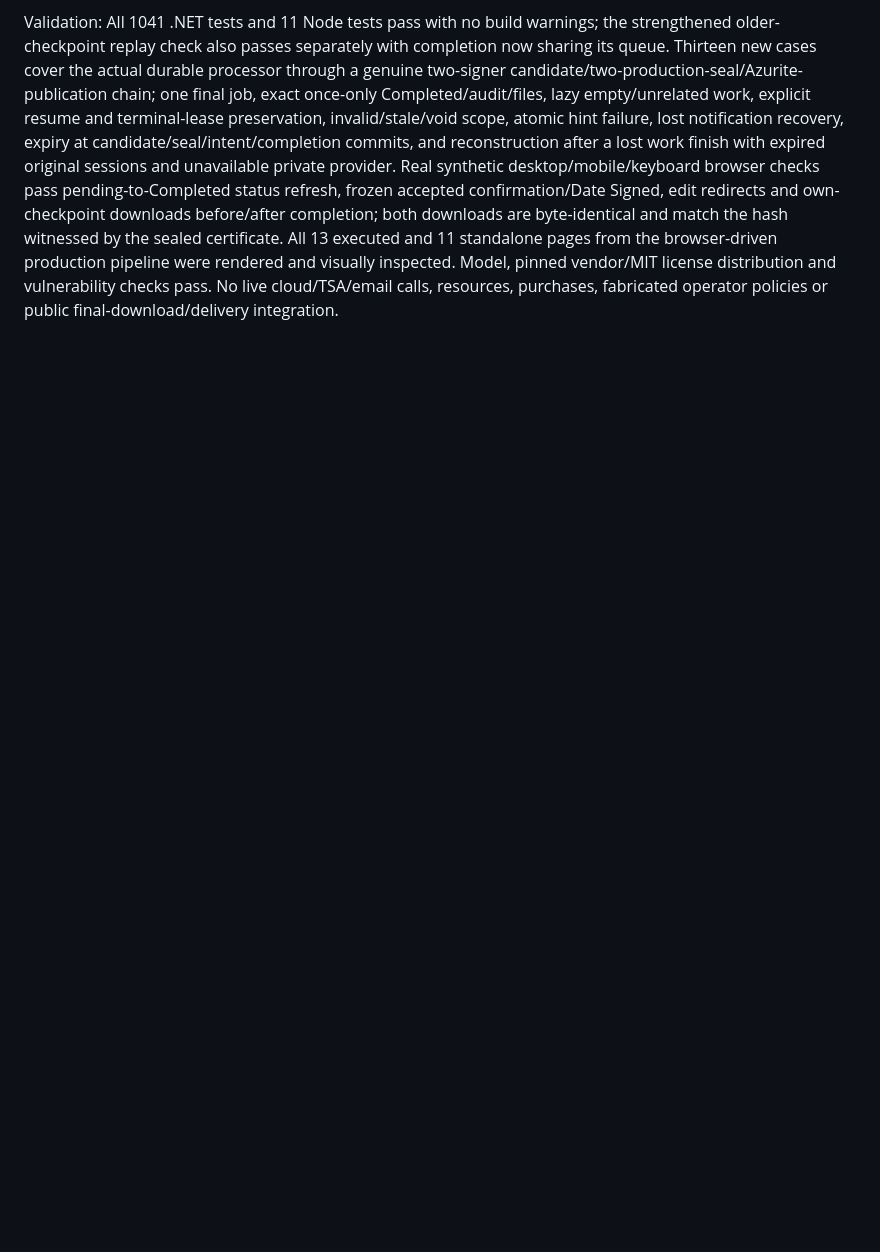
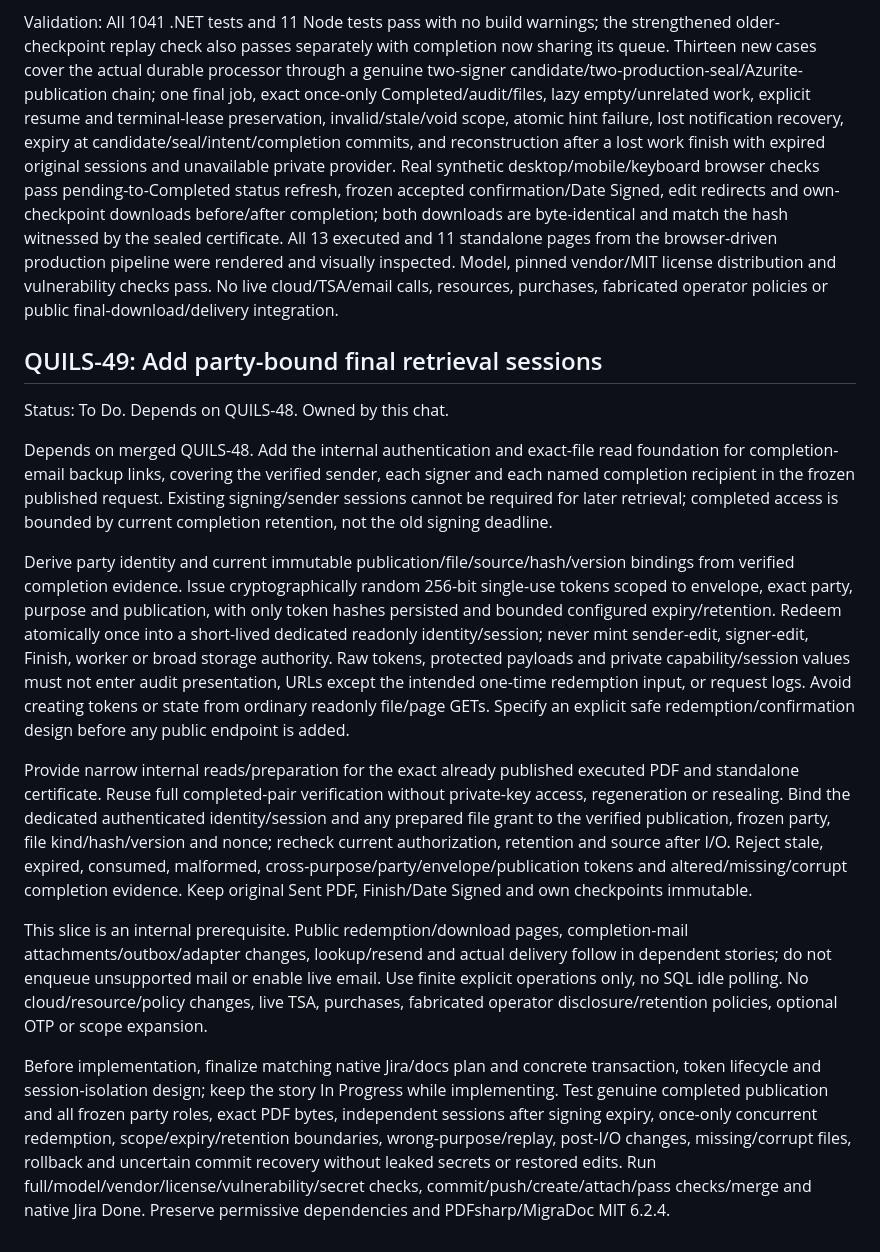
Before and after one commit to henrique-meyer/quillsign, a Markdown page: docs/plan.md, the part around the change. GitHub-like rendering; blank space fills up the shorter version.

Commit message:
QUILS-49 plan party-bound completion retrieval

```diff
--- a/docs/plan.md
+++ b/docs/plan.md
@@ -618,3 +618,18 @@ Create/update matching native Jira and docs/plan.md before implementation, use a
 Integration clarification: reserve one stable envelope/version completion work ID and an exact current Finish/checkpoint/hash/order payload under the common envelope lock. Prepare its durable storage hint before the last-checkpoint transaction commits, then publish the notification afterward; the verified already-processed last-checkpoint path may repair missing supported work. A narrow explicit internal resume path handles previously all-signed Sent requests using the same verified source and job, without SQL idle polling or silently resetting live/foreign/stale/terminal leases. Defer completion service/provider/final-store resolution until a Sealing delivery executes, preserving empty-queue and unrelated worker behavior. Bind a private scoped worker guard only after exact lease/payload verification and recheck current lease ownership at candidate, seal, intent and final-publication SQL commit boundaries; readonly verification remains available independently. Test these boundaries and lazy configuration as well as genuine processor completion.
 
 Validation: All 1041 .NET tests and 11 Node tests pass with no build warnings; the strengthened older-checkpoint replay check also passes separately with completion now sharing its queue. Thirteen new cases cover the actual durable processor through a genuine two-signer candidate/two-production-seal/Azurite-publication chain; one final job, exact once-only Completed/audit/files, lazy empty/unrelated work, explicit resume and terminal-lease preservation, invalid/stale/void scope, atomic hint failure, lost notification recovery, expiry at candidate/seal/intent/completion commits, and reconstruction after a lost work finish with expired original sessions and unavailable private provider. Real synthetic desktop/mobile/keyboard browser checks pass pending-to-Completed status refresh, frozen accepted confirmation/Date Signed, edit redirects and own-checkpoint downloads before/after completion; both downloads are byte-identical and match the hash witnessed by the sealed certificate. All 13 executed and 11 standalone pages from the browser-driven production pipeline were rendered and visually inspected. Model, pinned vendor/MIT license distribution and vulnerability checks pass. No live cloud/TSA/email calls, resources, purchases, fabricated operator policies or public final-download/delivery integration.
+
+
+## QUILS-49: Add party-bound final retrieval sessions
+
+Status: To Do. Depends on QUILS-48. Owned by this chat.
+
+Depends on merged QUILS-48. Add the internal authentication and exact-file read foundation for completion-email backup links, covering the verified sender, each signer and each named completion recipient in the frozen published request. Existing signing/sender sessions cannot be required for later retrieval; completed access is bounded by current completion retention, not the old signing deadline.
+
+Derive party identity and current immutable publication/file/source/hash/version bindings from verified completion evidence. Issue cryptographically random 256-bit single-use tokens scoped to envelope, exact party, purpose and publication, with only token hashes persisted and bounded configured expiry/retention. Redeem atomically once into a short-lived dedicated readonly identity/session; never mint sender-edit, signer-edit, Finish, worker or broad storage authority. Raw tokens, protected payloads and private capability/session values must not enter audit presentation, URLs except the intended one-time redemption input, or request logs. Avoid creating tokens or state from ordinary readonly file/page GETs. Specify an explicit safe redemption/confirmation design before any public endpoint is added.
+
+Provide narrow internal reads/preparation for the exact already published executed PDF and standalone certificate. Reuse full completed-pair verification without private-key access, regeneration or resealing. Bind the dedicated authenticated identity/session and any prepared file grant to the verified publication, frozen party, file kind/hash/version and nonce; recheck current authorization, retention and source after I/O. Reject stale, expired, consumed, malformed, cross-purpose/party/envelope/publication tokens and altered/missing/corrupt completion evidence. Keep original Sent PDF, Finish/Date Signed and own checkpoints immutable.
+
+This slice is an internal prerequisite. Public redemption/download pages, completion-mail attachments/outbox/adapter changes, lookup/resend and actual delivery follow in dependent stories; do not enqueue unsupported mail or enable live email. Use finite explicit operations only, no SQL idle polling. No cloud/resource/policy changes, live TSA, purchases, fabricated operator disclosure/retention policies, optional OTP or scope expansion.
+
+Before implementation, finalize matching native Jira/docs plan and concrete transaction, token lifecycle and session-isolation design; keep the story In Progress while implementing. Test genuine completed publication and all frozen party roles, exact PDF bytes, independent sessions after signing expiry, once-only concurrent redemption, scope/expiry/retention boundaries, wrong-purpose/replay, post-I/O changes, missing/corrupt files, rollback and uncertain commit recovery without leaked secrets or restored edits. Run full/model/vendor/license/vulnerability/secret checks, commit/push/create/attach/pass checks/merge and native Jira Done. Preserve permissive dependencies and PDFsharp/MigraDoc MIT 6.2.4.
```
